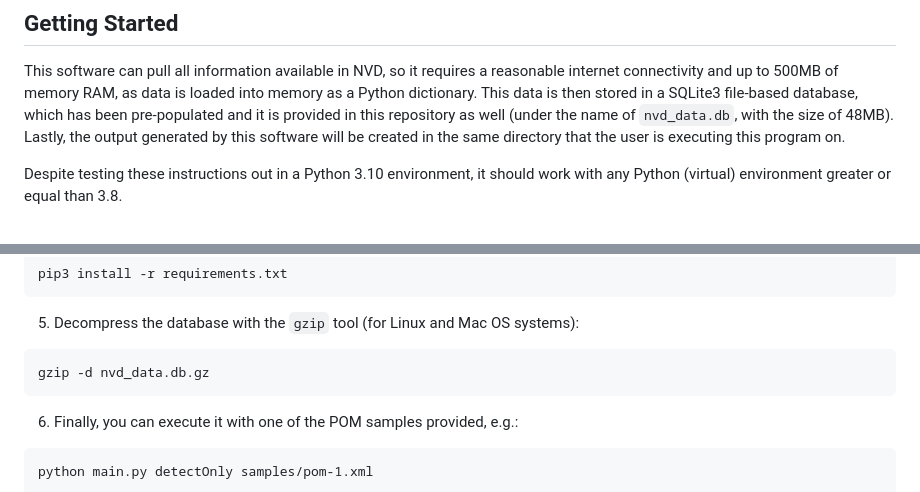
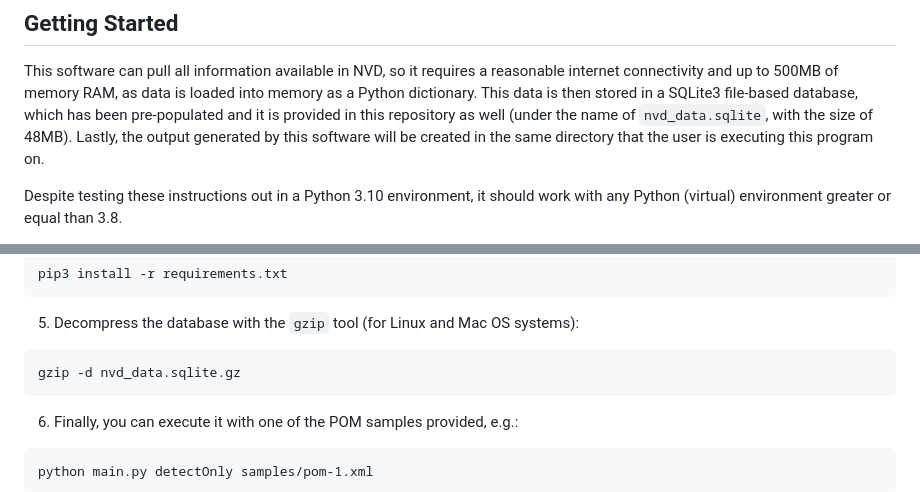
Before and after one commit to amaltaro/cse-60770, a Markdown page: homework_1/README.md, 2 parts joined by grey strips. Rendered like a GitHub page.

Commit message:
rename db

````diff
--- a/homework_1/README.md
+++ b/homework_1/README.md
@@ -11,7 +11,7 @@ software has any known software vulnerabilities or not.
 This software can pull all information available in NVD, so it requires a reasonable internet
 connectivity and up to 500MB of memory RAM, as data is loaded into memory as a Python dictionary.
 This data is then stored in a SQLite3 file-based database, which has been pre-populated and it is
-provided in this repository as well (under the name of `nvd_data.db`, with the size of 48MB).
+provided in this repository as well (under the name of `nvd_data.sqlite`, with the size of 48MB).
 Lastly, the output generated by this software will be created in the same directory that the user
 is executing this program on.
 
@@ -45,7 +45,7 @@ pip3 install -r requirements.txt
 ```
 5. Decompress the database with the `gzip` tool (for Linux and Mac OS systems):
 ```
-gzip -d nvd_data.db.gz
+gzip -d nvd_data.sqlite.gz
 ```
 6. Finally, you can execute it with one of the POM samples provided, e.g.:
 ```
````
